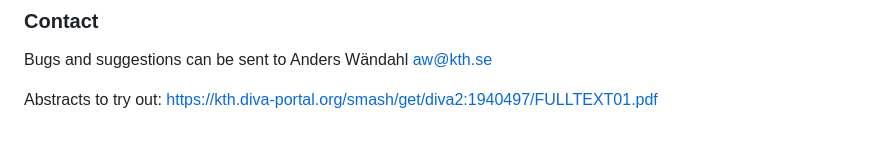
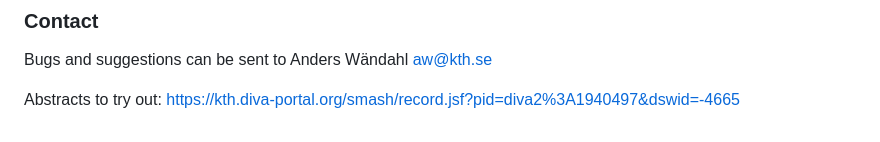
Before and after one commit to awandahl/abstract_cleaner, a Markdown page: README.md, the part around the change. GitHub-like rendering.

```diff
--- a/README.md
+++ b/README.md
@@ -37,4 +37,4 @@ This tool automatically cleans and reformats text copied from PDFs, but it may n
 
 Bugs and suggestions can be sent to Anders Wändahl aw@kth.se
 
-Abstracts to try out:  [https://kth.diva-portal.org/smash/get/diva2:1940497/FULLTEXT01.pdf](https://kth.diva-portal.org/smash/record.jsf?pid=diva2%3A1940497&dswid=-4665)
+Abstracts to try out:  https://kth.diva-portal.org/smash/record.jsf?pid=diva2%3A1940497&dswid=-4665
```
